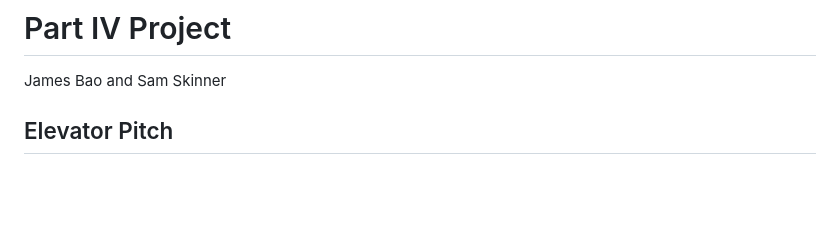
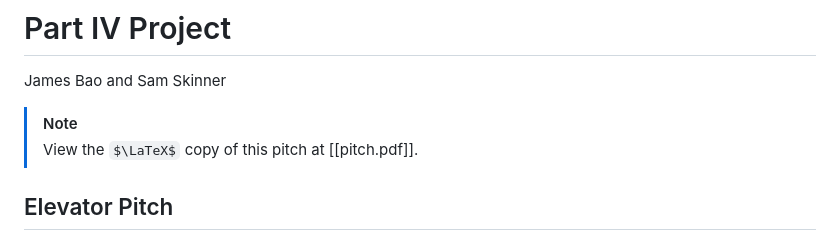
Before and after one commit to p4p-83/docs, a Markdown page: docs/! Part IV Project.md, the part around the change. GitHub-like rendering; some formulas as TeX source; blank space fills up the shorter version.

Commit message:
docs(obsidian): :memo: add link to latex pitch

```diff
--- a/docs/! Part IV Project.md
+++ b/docs/! Part IV Project.md
@@ -3,6 +3,9 @@
 # Part IV Project
 
 James Bao and Sam Skinner
+
+> [!note]
+> View the $\LaTeX$ copy of this pitch at [[pitch.pdf]].
 
 ## Elevator Pitch
 
```
